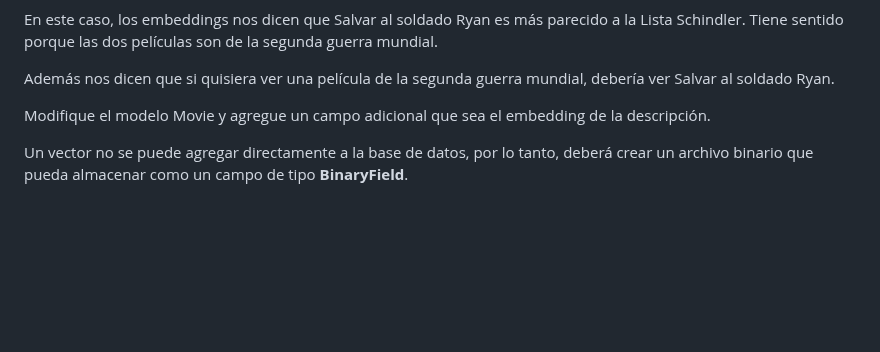
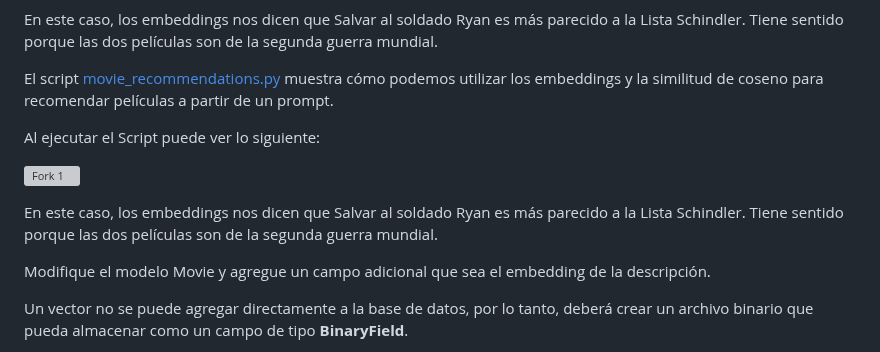
Before and after one commit to valchys/Taller3-PI1, a Markdown page: 6_recommendation_system.md, the part around the change. Rendered like a GitHub page; blank space fills up the shorter version; grey boxes are pictures that could not be loaded.

```diff
--- a/6_recommendation_system.md
+++ b/6_recommendation_system.md
@@ -34,7 +34,14 @@ Al ejecutar el Script puede ver lo siguiente:
 
 En este caso, los embeddings nos dicen que Salvar al soldado Ryan es más parecido a la Lista Schindler. Tiene sentido porque las dos películas son de la segunda guerra mundial.
 
-Además nos dicen que si quisiera ver una película de la segunda guerra mundial, debería ver Salvar al soldado Ryan.
+El script [movie_recommendations.py](movie_recommendations.py) muestra cómo podemos utilizar los embeddings y la similitud de coseno para recomendar películas a partir de un prompt.
+
+Al ejecutar el Script puede ver lo siguiente:
+
+![Fork 1](imgs/rs3a.png)
+
+En este caso, los embeddings nos dicen que Salvar al soldado Ryan es más parecido a la Lista Schindler. Tiene sentido porque las dos películas son de la segunda guerra mundial.
+
 
 
 Modifique el modelo Movie y agregue un campo adicional que sea el embedding de la descripción.
```
